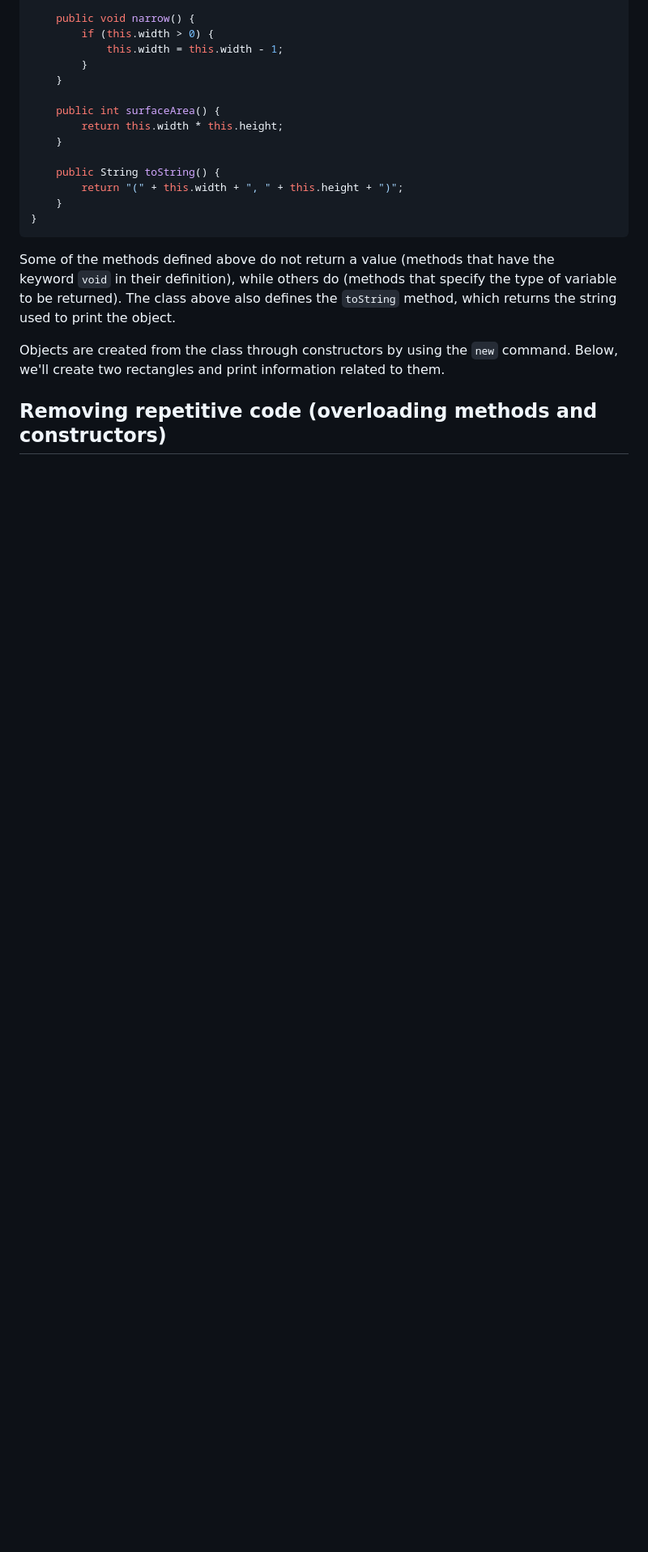
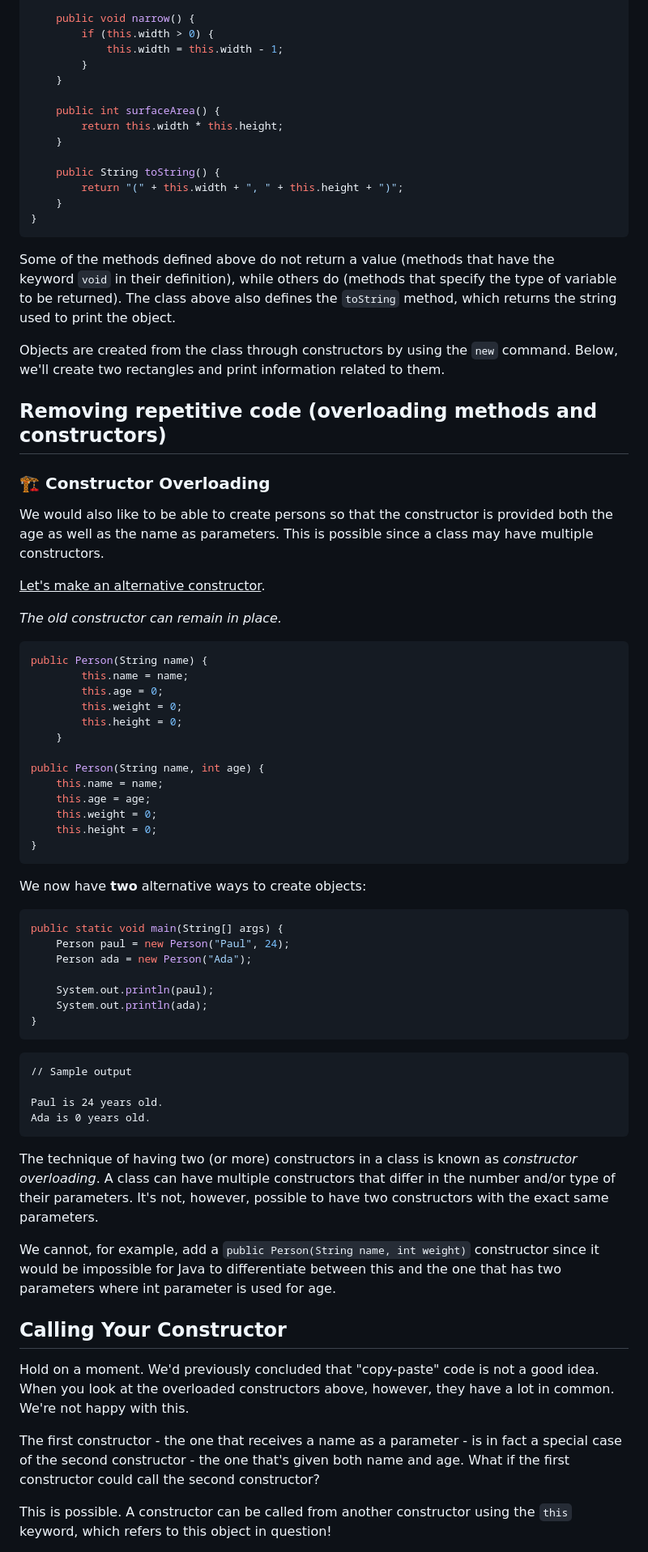
Before and after one commit to codingjordi/Vault, a Markdown page: JAVA/MOOC/Java MOOC notes.md, the part around one of its changes. Shown at 81% size. Drawn GitHub-style; blank space fills up the shorter version.

Commit message:
Java MOOC Notes mmodified! (New things added related to part 5-3

````diff
--- a/JAVA/MOOC/Java MOOC notes.md
+++ b/JAVA/MOOC/Java MOOC notes.md
@@ -1788,12 +1773,66 @@ public class Rectangle {
 }
 ```
 
-
-
 Some of the methods defined above do not return a value (methods that have the keyword `void` in their definition), while others do (methods that specify the type of variable to be returned). The class above also defines the `toString` method, which returns the string used to print the object.
 
 Objects are created from the class through constructors by using the `new` command. Below, we'll create two rectangles and print information related to them.
 
 ## Removing repetitive code (overloading methods and constructors)
 
-
+### :building_construction: Constructor Overloading
+
+We would also like to be able to create persons so that the constructor is provided both the age as well as the name as parameters. This is possible since a class may have multiple constructors.
+
+<u>Let's make an alternative constructor</u>.
+
+*The old constructor can remain in place.*
+
+```java
+public Person(String name) {
+        this.name = name;
+        this.age = 0;
+        this.weight = 0;
+        this.height = 0;
+    }
+
+public Person(String name, int age) {
+    this.name = name;
+    this.age = age;
+    this.weight = 0;
+    this.height = 0;
+}
+```
+
+We now have **two** alternative ways to create objects:
+
+```java
+public static void main(String[] args) {
+    Person paul = new Person("Paul", 24);
+    Person ada = new Person("Ada");
+
+    System.out.println(paul);
+    System.out.println(ada);
+}
+```
+
+```
+// Sample output
+
+Paul is 24 years old.
+Ada is 0 years old.
+```
+
+The technique of having two (or more) constructors in a class is known as *constructor overloading*. A class can have multiple constructors that differ in the number and/or type of their parameters. It's not, however, possible to have two constructors with the exact same parameters.
+
+We cannot, for example, add a `public Person(String name, int weight)` constructor since it would be impossible for Java to differentiate
+between this and the one that has two parameters where int parameter is
+used for age.
+
+## Calling Your Constructor
+
+Hold on a moment. We'd previously concluded that "copy-paste" code is not a good idea. When you look at the overloaded constructors above, however, they have a lot in common. We're not happy with this.
+
+The first constructor - the one that receives a name as a parameter - is in fact a special case of the second constructor - the one that's given both name and age. What if the first constructor could call the second constructor?
+
+This is possible. A constructor can be called from another constructor using the `this` keyword, which refers to this object in question!
+
````
Also changed, not shown: other parts of JAVA/MOOC/Java MOOC notes.md (+101 -48 lines).
